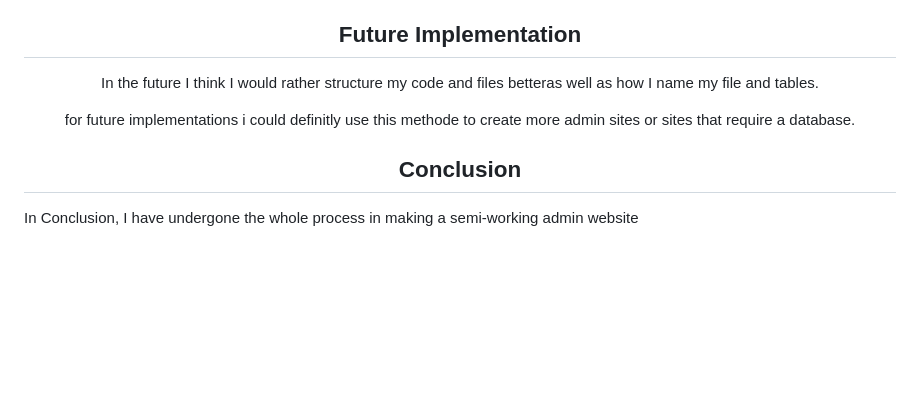
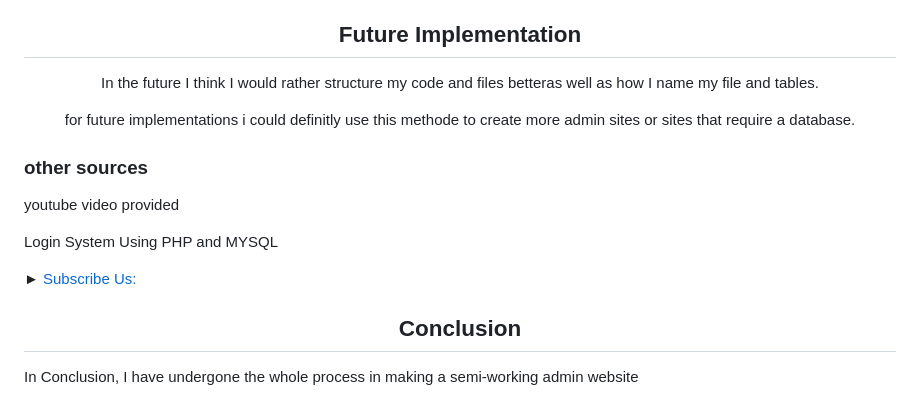
Before and after one commit to Ungerer221/DV200_Ungerer_term2_adminsite, a Markdown page: README.md, the part around the change. Drawn GitHub-style; blank space fills up the shorter version.

```diff
--- a/README.md
+++ b/README.md
@@ -76,5 +76,12 @@
 <P align="center">In the future I think I would rather structure my code and files betteras well as how I name my file and tables.</P>
 <p align="center">for future implementations i could definitly use this methode to create more admin sites or sites that require a database.</p>
 
+<h3>other sources</h3>
+<p>youtube video provided</p>
+
+Login System Using PHP and MYSQL
+
+► [Subscribe Us:](https://www.youtube.com/codingwithelias?sub_confirmation=1)
+
 <h2 align="center">Conclusion</h2>
 <p>In Conclusion, I have undergone the whole process in making a semi-working admin website</p>
```
